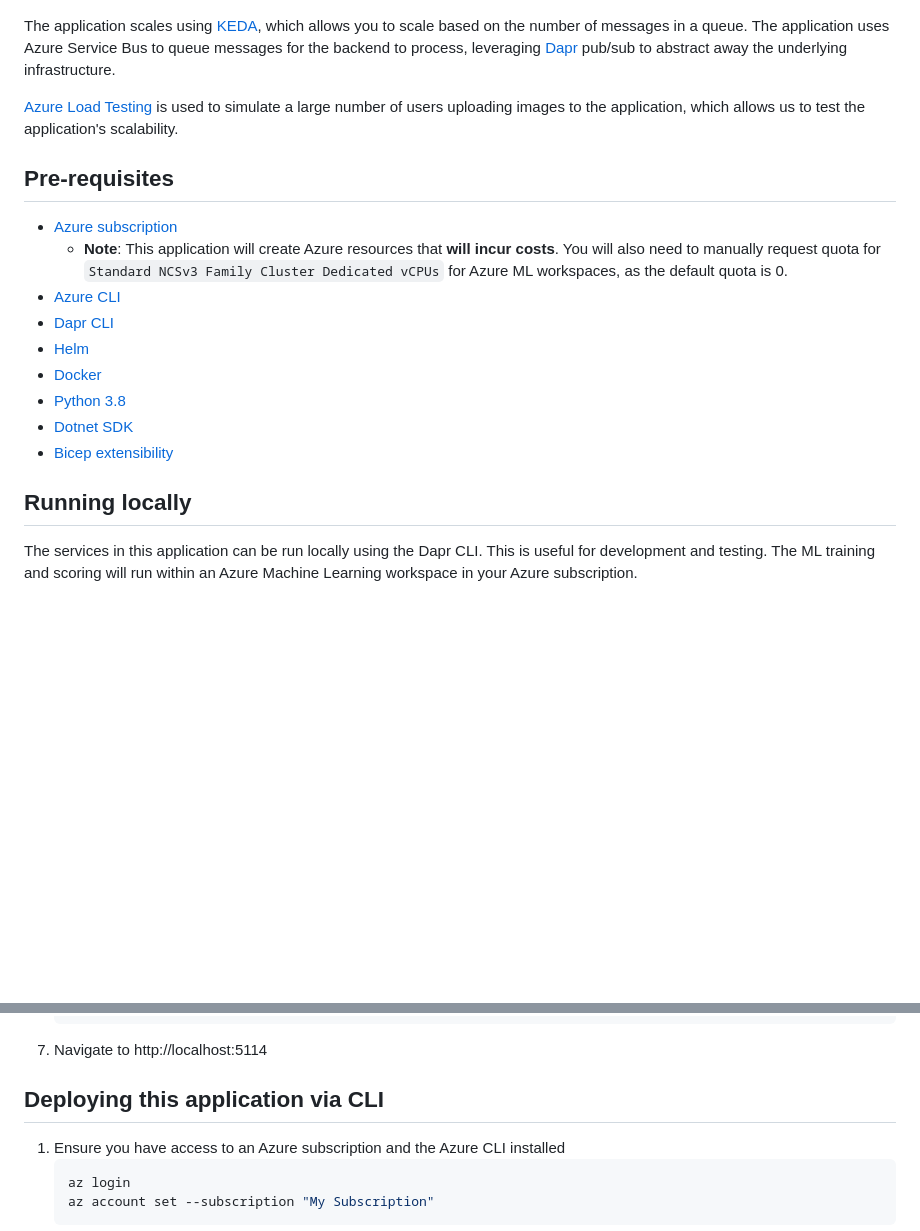
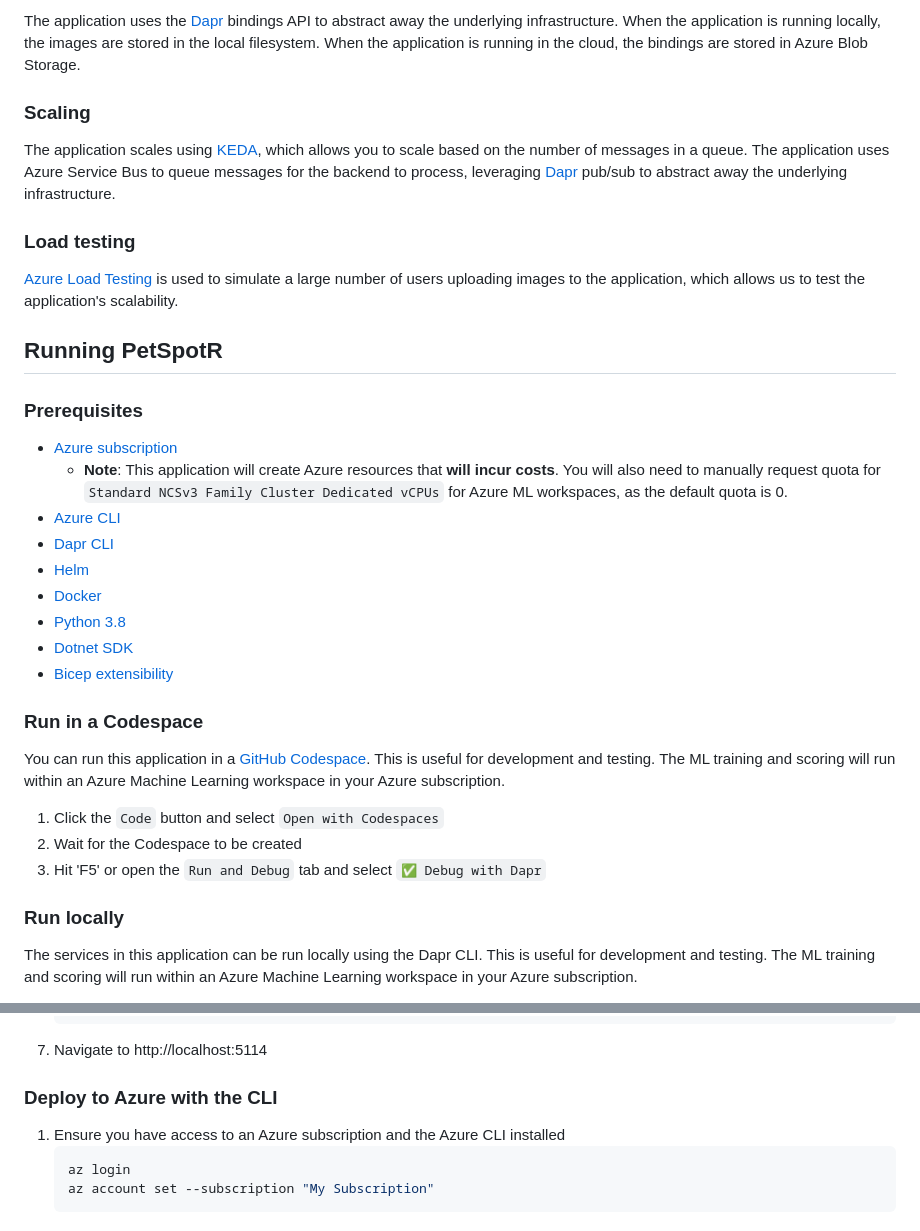
Before and after one commit to gh-productivity-workshops/PetSpotR, a Markdown page: README.md, 2 parts joined by grey strips. Rendered like a GitHub page; blank space fills up the shorter version.

````diff
--- a/README.md
+++ b/README.md
@@ -34,9 +59,16 @@ The frontend is a [.NET Blazor application](https://learn.microsoft.com/en-us/as
+The application uses the [Dapr](https://dapr.io) bindings API to abstract away the underlying infrastructure. When the application is running locally, the images are stored in the local filesystem. When the application is running in the cloud, the bindings are stored in Azure Blob Storage.
+
+### Scaling
 
 The application scales using [KEDA](https://keda.sh), which allows you to scale based on the number of messages in a queue. The application uses Azure Service Bus to queue messages for the backend to process, leveraging [Dapr](https://dapr.io) pub/sub to abstract away the underlying infrastructure.
 
+### Load testing
+
 [Azure Load Testing](https://learn.microsoft.com/en-us/azure/load-testing/overview-what-is-azure-load-testing) is used to simulate a large number of users uploading images to the application, which allows us to test the application's scalability.
 
-## Pre-requisites
+## Running PetSpotR
+
+### Prerequisites
 
 - [Azure subscription](https://azure.microsoft.com/free/)
   - **Note**: This application will create Azure resources that <font color=red>**will incur costs**</font>. You will also need to manually request quota for `Standard NCSv3 Family Cluster Dedicated vCPUs` for Azure ML workspaces, as the default quota is 0.
@@ -48,7 +80,15 @@ The application scales using [KEDA](https://keda.sh), which allows you to scale
 - [Dotnet SDK](https://dotnet.microsoft.com/download/dotnet/)
 - [Bicep extensibility](https://learn.microsoft.com/en-us/azure/azure-resource-manager/bicep/bicep-extensibility-kubernetes-provider#enable-the-preview-feature)
 
-## Running locally
+### Run in a Codespace
+
+You can run this application in a [GitHub Codespace](https://docs.github.com/en/codespaces/developing-in-codespaces/creating-a-codespace). This is useful for development and testing. The ML training and scoring will run within an Azure Machine Learning workspace in your Azure subscription.
+
+1. Click the `Code` button and select `Open with Codespaces`
+1. Wait for the Codespace to be created
+1. Hit 'F5' or open the `Run and Debug` tab and select `✅ Debug with Dapr`
+
+### Run locally
 
 The services in this application can be run locally using the Dapr CLI. This is useful for development and testing. The ML training and scoring will run within an Azure Machine Learning workspace in your Azure subscription.
 
@@ -76,7 +116,7 @@ The services in this application can be run locally using the Dapr CLI. This is
    ```
 1. Navigate to http://localhost:5114
 
-## Deploying this application via CLI
+### Deploy to Azure with the CLI
 
 1. Ensure you have access to an Azure subscription and the Azure CLI installed
    ```bash
````
Also changed, not shown: other parts of README.md (+26 -1 lines), img/architecture.png (deleted), img/petspotr-cloud.png (added), img/petspotr-local.png (added).
